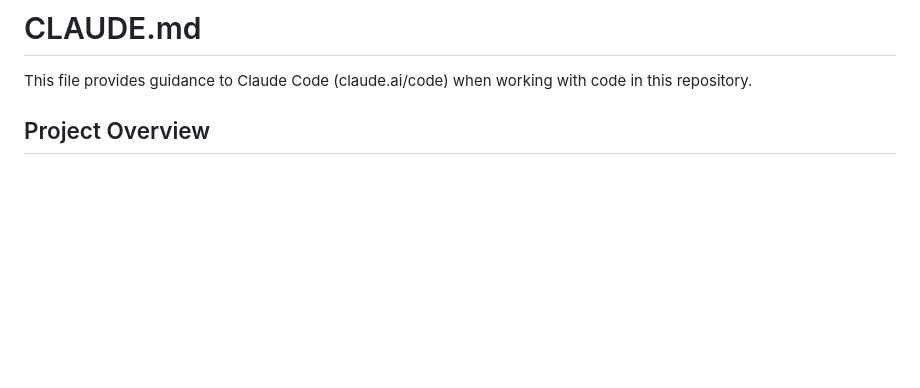
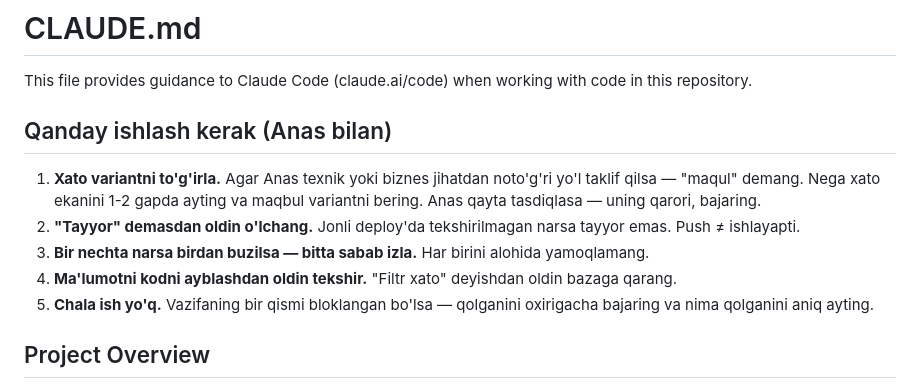
Before and after one commit to anasusmonov752-collab/tarnov-restaurant-platform, a Markdown page: CLAUDE.md, the part around the change. GitHub-like rendering; blank space fills up the shorter version.

Commit message:
CLAUDE.md: Anas bilan ishlash qoidalari
Xato variantni to'g'irlash, "tayyor" demasdan oldin o'lchash,
bitta umumiy sabab izlash, ma'lumotni kodni ayblashdan oldin
tekshirish, chala ish qoldirmaslik.

Co-Authored-By: Claude Opus 5 <noreply@anthropic.com>

```diff
--- a/CLAUDE.md
+++ b/CLAUDE.md
@@ -1,6 +1,21 @@
 # CLAUDE.md
 
 This file provides guidance to Claude Code (claude.ai/code) when working with code in this repository.
+
+## Qanday ishlash kerak (Anas bilan)
+
+1. **Xato variantni to'g'irla.** Agar Anas texnik yoki biznes jihatdan
+   noto'g'ri yo'l taklif qilsa — "maqul" demang. Nega xato ekanini
+   1-2 gapda ayting va maqbul variantni bering. Anas qayta
+   tasdiqlasa — uning qarori, bajaring.
+2. **"Tayyor" demasdan oldin o'lchang.** Jonli deploy'da tekshirilmagan
+   narsa tayyor emas. Push ≠ ishlayapti.
+3. **Bir nechta narsa birdan buzilsa — bitta sabab izla.** Har birini
+   alohida yamoqlamang.
+4. **Ma'lumotni kodni ayblashdan oldin tekshir.** "Filtr xato" deyishdan
+   oldin bazaga qarang.
+5. **Chala ish yo'q.** Vazifaning bir qismi bloklangan bo'lsa —
+   qolganini oxirigacha bajaring va nima qolganini aniq ayting.
 
 ## Project Overview
 
```
